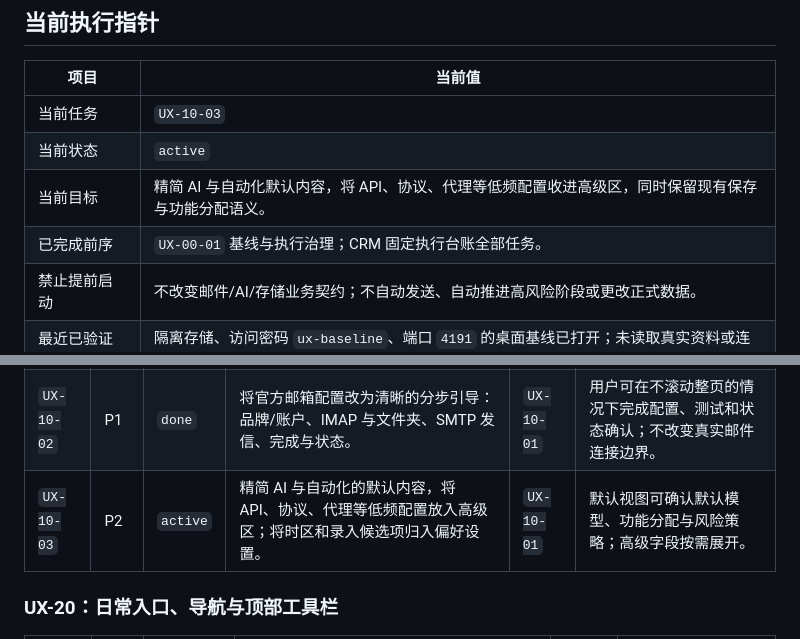
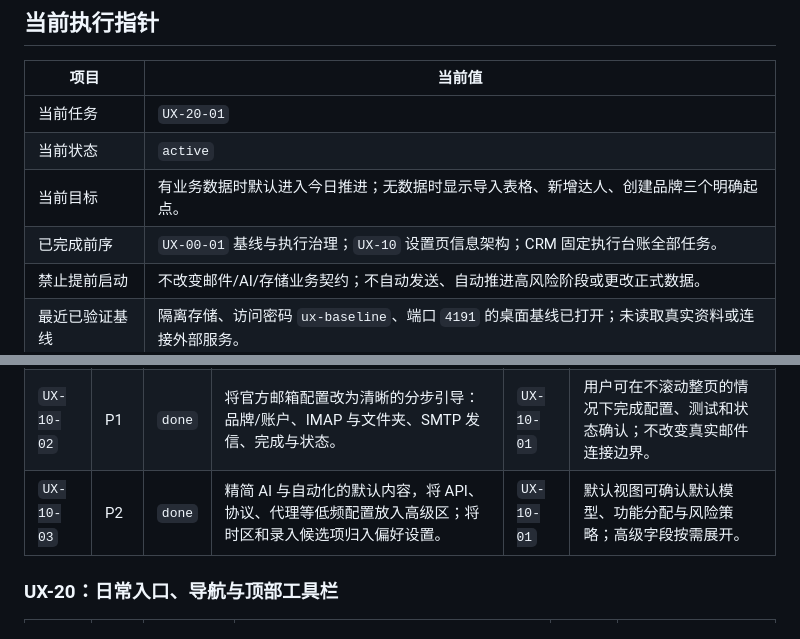
Before and after one commit to goog205118-art/BPPPPPPPPPDDDD, a Markdown page: docs/UX_EXECUTION_TASKS.md, 2 parts joined by grey strips. GitHub-like rendering.

Commit message:
docs(ux): record compact AI settings checkpoint

```diff
--- a/docs/UX_EXECUTION_TASKS.md
+++ b/docs/UX_EXECUTION_TASKS.md
@@ -29,10 +29,10 @@
 
 | 项目 | 当前值 |
 | --- | --- |
-| 当前任务 | `UX-10-03` |
+| 当前任务 | `UX-20-01` |
 | 当前状态 | `active` |
-| 当前目标 | 精简 AI 与自动化默认内容，将 API、协议、代理等低频配置收进高级区，同时保留现有保存与功能分配语义。 |
-| 已完成前序 | `UX-00-01` 基线与执行治理；CRM 固定执行台账全部任务。 |
+| 当前目标 | 有业务数据时默认进入今日推进；无数据时显示导入表格、新增达人、创建品牌三个明确起点。 |
+| 已完成前序 | `UX-00-01` 基线与执行治理；`UX-10` 设置页信息架构；CRM 固定执行台账全部任务。 |
 | 禁止提前启动 | 不改变邮件/AI/存储业务契约；不自动发送、自动推进高风险阶段或更改正式数据。 |
 | 最近已验证基线 | 隔离存储、访问密码 `ux-baseline`、端口 `4191` 的桌面基线已打开；未读取真实资料或连接外部服务。 |
 
@@ -50,7 +50,7 @@
 | --- | --- | --- | --- | --- | --- |
 | `UX-10-01` | P1 | `done` | 将设置页拆为左侧二级导航与独立内容区：工作区与品牌、AI 与自动化、官方邮箱、邮件安全与留存、数据导入导出、偏好设置。 | `UX-00-01` | 进入任一设置项时只显示相关配置；顶部显示明确状态；保存行为和现有字段兼容。 |
 | `UX-10-02` | P1 | `done` | 将官方邮箱配置改为清晰的分步引导：品牌/账户、IMAP 与文件夹、SMTP 发信、完成与状态。 | `UX-10-01` | 用户可在不滚动整页的情况下完成配置、测试和状态确认；不改变真实邮件连接边界。 |
-| `UX-10-03` | P2 | `active` | 精简 AI 与自动化的默认内容，将 API、协议、代理等低频配置放入高级区；将时区和录入候选项归入偏好设置。 | `UX-10-01` | 默认视图可确认默认模型、功能分配与风险策略；高级字段按需展开。 |
+| `UX-10-03` | P2 | `done` | 精简 AI 与自动化的默认内容，将 API、协议、代理等低频配置放入高级区；将时区和录入候选项归入偏好设置。 | `UX-10-01` | 默认视图可确认默认模型、功能分配与风险策略；高级字段按需展开。 |
 
 ### UX-20：日常入口、导航与顶部工具栏
 
```
Also changed, not shown: other parts of docs/UX_EXECUTION_TASKS.md (+2 -0 lines).
